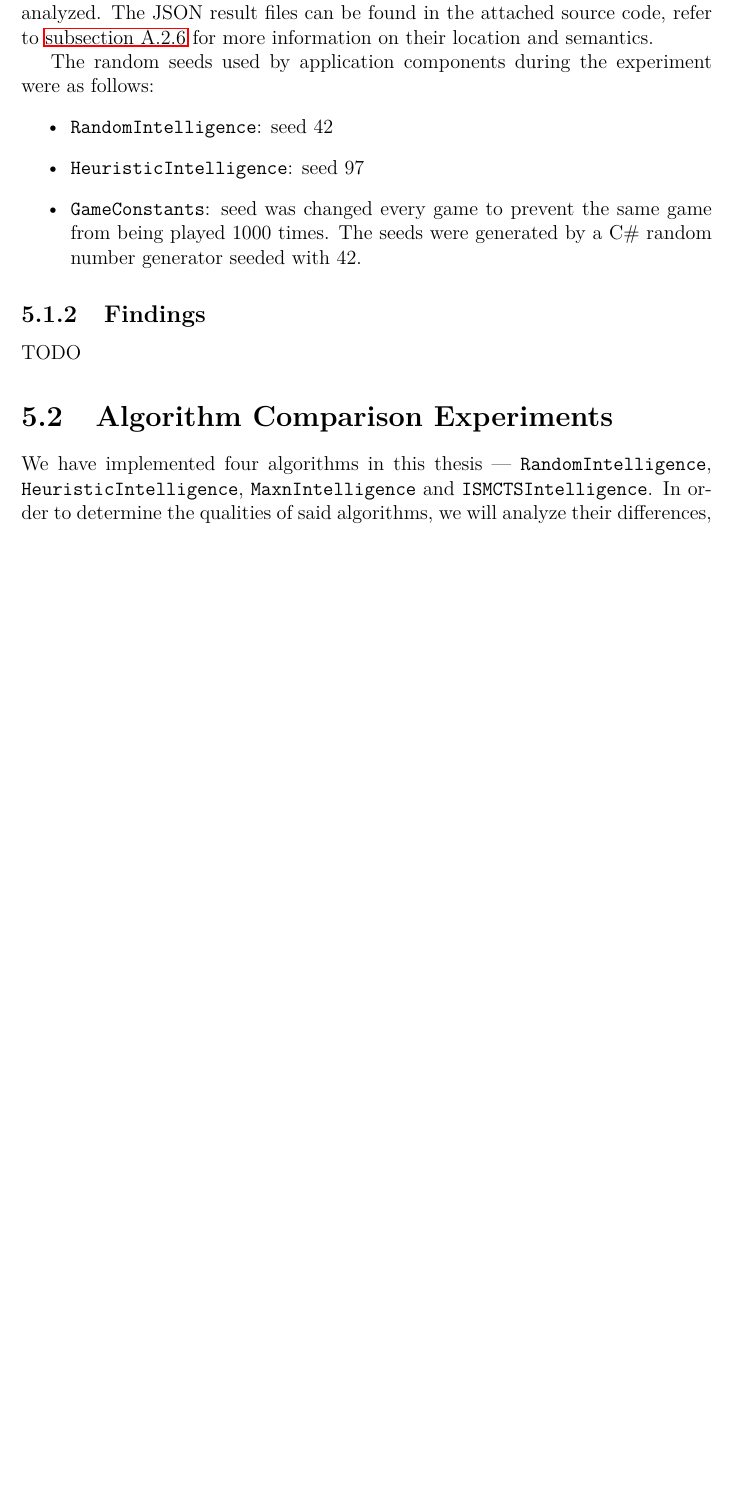
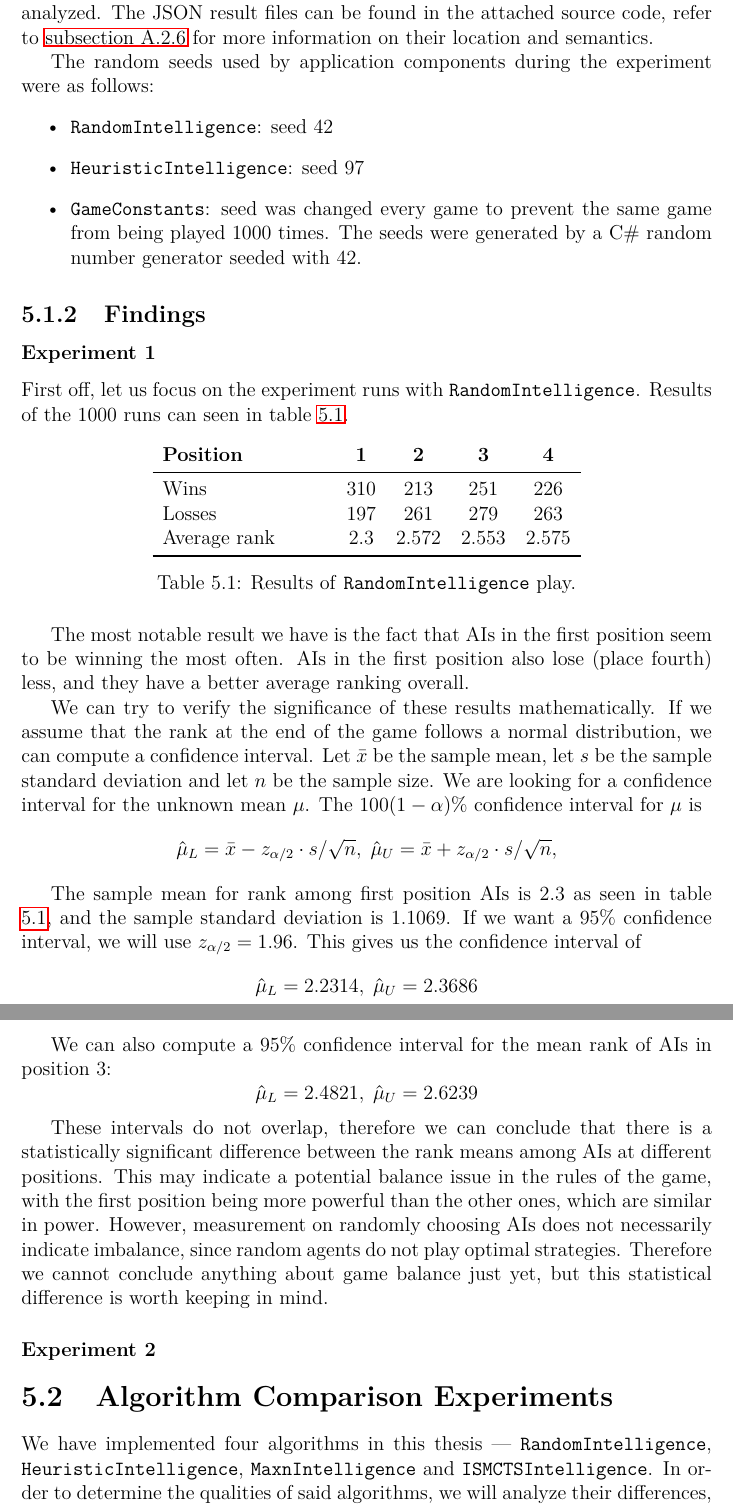
Before and after one commit to yawnston/bachelor-thesis, a LaTeX thesis (src/thesis.tex, which reads src/experiment.tex): part of page 13 of 20 before the commit and two parts of pages 13 and 14 of 21 after it, the two joined at a grey line, cut so that both start at the same text, the shorter picture padded with empty space. Compiled offline with pdfLaTeX.

Commit message:
Add results of Experiment 1

```diff
--- a/src/experiment.tex
+++ b/src/experiment.tex
@@ -62,7 +62,66 @@ The random seeds used by application components during the experiment were as fo
 
 \subsection{Findings}
 
-TODO
+\subsubsection{Experiment 1}
+
+First off, let us focus on the experiment runs with \texttt{RandomIntelligence}.
+Results of the 1000 runs can seen in table \ref{tabex:randomwins}.
+
+\begin{table}[h!]
+
+\centering
+%%% Tabulka používá následující balíčky:
+%%%   - booktabs (\toprule, \midrule, \bottomrule)
+%%%   - dcolumn (typ sloupce D: vycentrovaná čísla zarovnaná na
+%%%     desetinnou čárku
+%%%     Všimněte si, že ve zdrojovém kódu jsou desetinné tečky, ale
+%%%     tisknou se čárky.
+%%% Dále používáme příkazy \pulrad a \mc definované v makra.tex
+
+\begin{tabular}{l@{\hspace{1.5cm}} c c c c}
+\textbf{Position} & \textbf{1} & \textbf{2} & \textbf{3} & \textbf{4} \\
+\midrule
+Wins            & 310 & 213   & 251   & 226 \\
+Losses          & 197 & 261   & 279   & 263 \\
+Average rank    & 2.3 & 2.572 & 2.553 & 2.575 \\
+\bottomrule
+\end{tabular}
+
+\caption{Results of \texttt{RandomIntelligence} play.}\label{tabex:randomwins}
+
+\end{table}
+
+The most notable result we have is the fact that AIs in the first position
+seem to be winning the most often. AIs in the first position also lose (place fourth)
+less, and they have a better average ranking overall.
+
+We can try to verify the significance of these results mathematically.
+If we assume that the rank at the end of the game follows a normal distribution,
+we can compute a confidence interval. Let $\bar x$ be the sample mean, let
+$s$ be the sample standard deviation and let $n$ be the sample size.
+We are looking for a confidence interval for the unknown mean $\mu$.
+The~$100(1-\alpha)\%$ confidence interval for $\mu$ is
+$$\hat \mu_L =\bar x - z_{\alpha/2} \cdot s/\sqrt{n},\;
+\hat \mu_U=\bar x + z_{\alpha/2} \cdot s/\sqrt{n},$$
+
+The sample mean for rank among first position AIs is $2.3$ as seen in
+table \ref{tabex:randomwins}, and the sample standard deviation is
+$1.1069$. If we want a $95\%$ confidence interval, we will use
+$z_{\alpha/2} = 1.96$. This gives us the confidence interval of
+$$\hat \mu_L = 2.2314,\;\hat \mu_U = 2.3686$$
+
+We can also compute a $95\%$ confidence interval for the mean rank of AIs in position 3:
+$$\hat \mu_L = 2.4821,\;\hat \mu_U = 2.6239$$
+
+These intervals do not overlap, therefore we can conclude that there is a statistically
+significant difference between the rank means among AIs at different positions. This may
+indicate a potential balance issue in the rules of the game, with the first position
+being more powerful than the other ones, which are similar in power. However,
+measurement on randomly choosing AIs does not necessarily indicate imbalance, since
+random agents do not play optimal strategies. Therefore we cannot conclude anything
+about game balance just yet, but this statistical difference is worth keeping in mind.
+
+\subsubsection{Experiment 2}
 
 \section{Algorithm Comparison Experiments}
 
```
Also changed, not shown: src/thesis.pdf.
